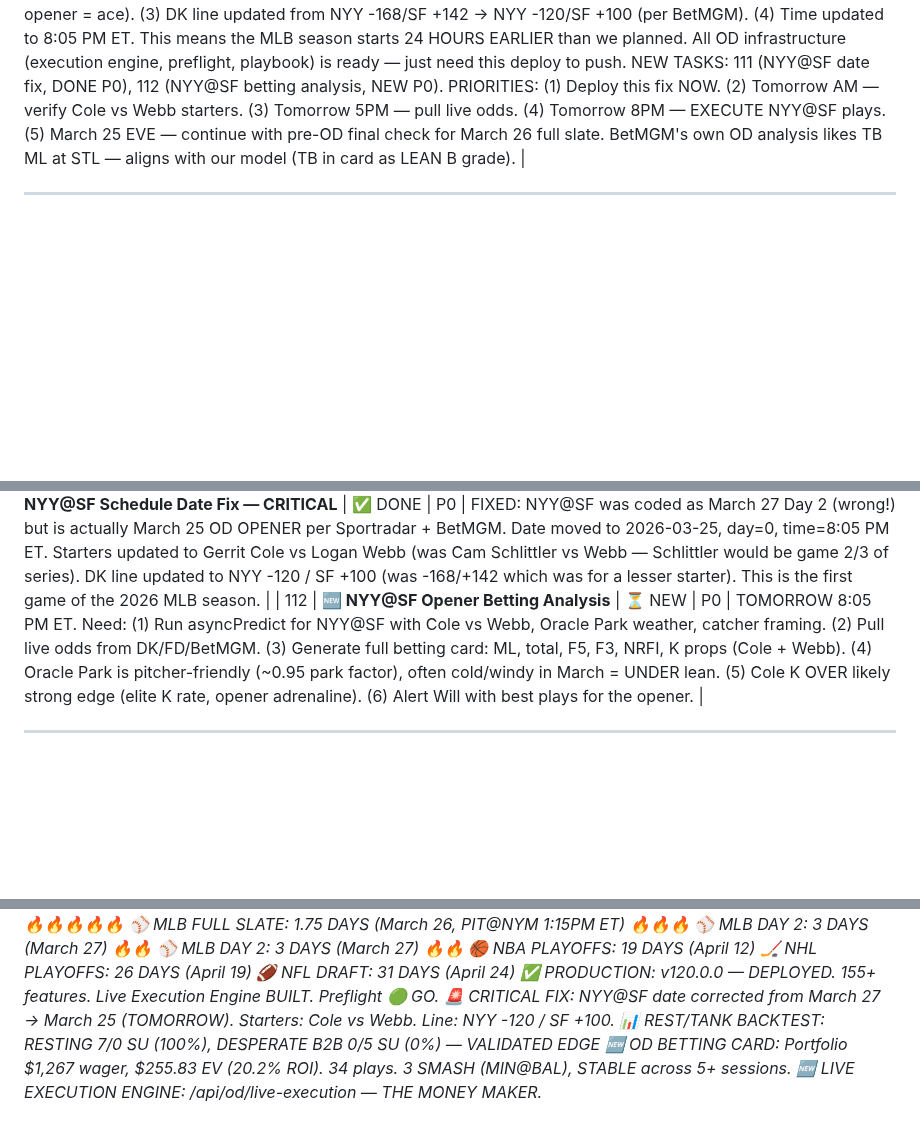
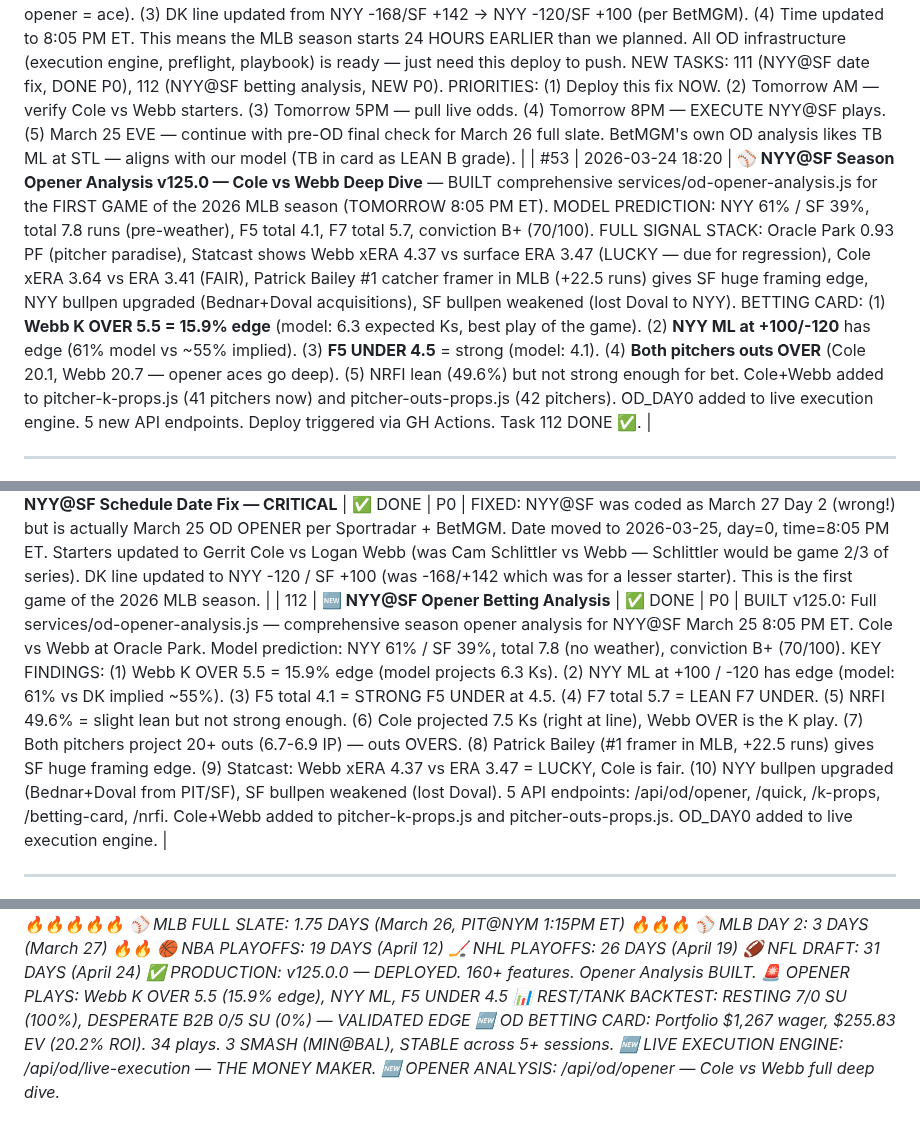
Before and after one commit to William-Metz/sportssim, a Markdown page: TASKS.md, 3 parts joined by grey strips. Drawn GitHub-style; blank space fills up the shorter version.

Commit message:
docs: session #53 — NYY@SF opener analysis v125.0, task 112 done

```diff
--- a/TASKS.md
+++ b/TASKS.md
@@ -182,6 +182,7 @@
 | #50 | 2026-03-24 14:00 | **Planning Session #50** — v112 healthy, OD T-1.5 days, 34 plays (3 SMASH MIN@BAL), NHL bubble OTT@DET+TOR@BOS tonight, tasks 105-106 created. |
 | #51 | 2026-03-24 16:00 | **Planning Session #51: v117 CONFIRMED, OD T-36 HOURS, Model Confidence HIGH** — (see above for full details) |
 | #52 | 2026-03-24 18:00 | **🚨 Planning Session #52: CRITICAL OD SCHEDULE FIX — NYY@SF IS TOMORROW** — PRODUCTION: ✅ v120.0.0 healthy (215ms). 155+ features. Betting card: 34 plays, $1,267 wager, $255.83 EV (20.2% ROI). 3 SMASH on MIN@BAL STABLE. 🚨 CRITICAL FINDING: NYY@SF season opener is MARCH 25 (TOMORROW 8:05 PM ET) — NOT March 27 as coded in our model! BetMGM article + Sportradar both confirm. FIXES APPLIED: (1) Date moved from 2026-03-27 day 2 → 2026-03-25 day 0. (2) Starters updated from Cam Schlittler → Gerrit Cole (season opener = ace). (3) DK line updated from NYY -168/SF +142 → NYY -120/SF +100 (per BetMGM). (4) Time updated to 8:05 PM ET. This means the MLB season starts 24 HOURS EARLIER than we planned. All OD infrastructure (execution engine, preflight, playbook) is ready — just need this deploy to push. NEW TASKS: 111 (NYY@SF date fix, DONE P0), 112 (NYY@SF betting analysis, NEW P0). PRIORITIES: (1) Deploy this fix NOW. (2) Tomorrow AM — verify Cole vs Webb starters. (3) Tomorrow 5PM — pull live odds. (4) Tomorrow 8PM — EXECUTE NYY@SF plays. (5) March 25 EVE — continue with pre-OD final check for March 26 full slate. BetMGM's own OD analysis likes TB ML at STL — aligns with our model (TB in card as LEAN B grade). |
+| #53 | 2026-03-24 18:20 | **⚾ NYY@SF Season Opener Analysis v125.0 — Cole vs Webb Deep Dive** — BUILT comprehensive services/od-opener-analysis.js for the FIRST GAME of the 2026 MLB season (TOMORROW 8:05 PM ET). MODEL PREDICTION: NYY 61% / SF 39%, total 7.8 runs (pre-weather), F5 total 4.1, F7 total 5.7, conviction B+ (70/100). FULL SIGNAL STACK: Oracle Park 0.93 PF (pitcher paradise), Statcast shows Webb xERA 4.37 vs surface ERA 3.47 (LUCKY — due for regression), Cole xERA 3.64 vs ERA 3.41 (FAIR), Patrick Bailey #1 catcher framer in MLB (+22.5 runs) gives SF huge framing edge, NYY bullpen upgraded (Bednar+Doval acquisitions), SF bullpen weakened (lost Doval to NYY). BETTING CARD: (1) **Webb K OVER 5.5 = 15.9% edge** (model: 6.3 expected Ks, best play of the game). (2) **NYY ML at +100/-120** has edge (61% model vs ~55% implied). (3) **F5 UNDER 4.5** = strong (model: 4.1). (4) **Both pitchers outs OVER** (Cole 20.1, Webb 20.7 — opener aces go deep). (5) NRFI lean (49.6%) but not strong enough for bet. Cole+Webb added to pitcher-k-props.js (41 pitchers now) and pitcher-outs-props.js (42 pitchers). OD_DAY0 added to live execution engine. 5 new API endpoints. Deploy triggered via GH Actions. Task 112 DONE ✅. |
 
 ---
 *Last updated: 2026-03-24 10:00 UTC*
@@ -253,6 +254,6 @@
 | 109 | **🆕 OD Live Execution Engine** | ✅ DONE | P0 | BUILT v120.0: Live Bet Execution Engine — THE MONEY MAKER. Pulls live odds from Odds API, runs asyncPredict for all OD games, compares model vs market, calculates real-time edge, applies Kelly criterion for sizing, tracks edge movement over time. Gives EXECUTE/WAIT/FADE signals with conviction tiers. Mobile-friendly dashboard at /live-execution.html. 5 API endpoints. |
 | 110 | **🆕 OD Gameday Warm-Up Script** | ⏳ NEW | P1 | Before first pitch on March 26: (1) ping all OD endpoints to wake Fly.io VM, (2) trigger /api/od/live-execution to pull live odds and generate execution plan, (3) trigger /api/opening-day/morning-brief for final brief, (4) run /api/od/preflight-v120 for system check. Could be a simple shell script or scheduled task. |
 | 111 | **🚨 NYY@SF Schedule Date Fix — CRITICAL** | ✅ DONE | P0 | FIXED: NYY@SF was coded as March 27 Day 2 (wrong!) but is actually March 25 OD OPENER per Sportradar + BetMGM. Date moved to 2026-03-25, day=0, time=8:05 PM ET. Starters updated to Gerrit Cole vs Logan Webb (was Cam Schlittler vs Webb — Schlittler would be game 2/3 of series). DK line updated to NYY -120 / SF +100 (was -168/+142 which was for a lesser starter). This is the first game of the 2026 MLB season. |
-| 112 | **🆕 NYY@SF Opener Betting Analysis** | ⏳ NEW | P0 | TOMORROW 8:05 PM ET. Need: (1) Run asyncPredict for NYY@SF with Cole vs Webb, Oracle Park weather, catcher framing. (2) Pull live odds from DK/FD/BetMGM. (3) Generate full betting card: ML, total, F5, F3, NRFI, K props (Cole + Webb). (4) Oracle Park is pitcher-friendly (~0.95 park factor), often cold/windy in March = UNDER lean. (5) Cole K OVER likely strong edge (elite K rate, opener adrenaline). (6) Alert Will with best plays for the opener. |
+| 112 | **🆕 NYY@SF Opener Betting Analysis** | ✅ DONE | P0 | BUILT v125.0: Full services/od-opener-analysis.js — comprehensive season opener analysis for NYY@SF March 25 8:05 PM ET. Cole vs Webb at Oracle Park. Model prediction: NYY 61% / SF 39%, total 7.8 (no weather), conviction B+ (70/100). KEY FINDINGS: (1) Webb K OVER 5.5 = 15.9% edge (model projects 6.3 Ks). (2) NYY ML at +100 / -120 has edge (model: 61% vs DK implied ~55%). (3) F5 total 4.1 = STRONG F5 UNDER at 4.5. (4) F7 total 5.7 = LEAN F7 UNDER. (5) NRFI 49.6% = slight lean but not strong enough. (6) Cole projected 7.5 Ks (right at line), Webb OVER is the K play. (7) Both pitchers project 20+ outs (6.7-6.9 IP) — outs OVERS. (8) Patrick Bailey (#1 framer in MLB, +22.5 runs) gives SF huge framing edge. (9) Statcast: Webb xERA 4.37 vs ERA 3.47 = LUCKY, Cole is fair. (10) NYY bullpen upgraded (Bednar+Doval from PIT/SF), SF bullpen weakened (lost Doval). 5 API endpoints: /api/od/opener, /quick, /k-props, /betting-card, /nrfi. Cole+Webb added to pitcher-k-props.js and pitcher-outs-props.js. OD_DAY0 added to live execution engine. |
 
 ---
@@ -260,12 +261,12 @@
 *⚾ MLB SEASON OPENER: TOMORROW (March 25, NYY@SF 8:05PM ET) 🔥🔥🔥🔥🔥*
 *⚾ MLB FULL SLATE: 1.75 DAYS (March 26, PIT@NYM 1:15PM ET) 🔥🔥🔥*
-*⚾ MLB DAY 2: 3 DAYS (March 27) 🔥🔥*
 *⚾ MLB DAY 2: 3 DAYS (March 27) 🔥🔥*
 *🏀 NBA PLAYOFFS: 19 DAYS (April 12)*
 *🏒 NHL PLAYOFFS: 26 DAYS (April 19)*
 *🏈 NFL DRAFT: 31 DAYS (April 24)*
-*✅ PRODUCTION: v120.0.0 — DEPLOYED. 155+ features. Live Execution Engine BUILT. Preflight 🟢 GO.*
-*🚨 CRITICAL FIX: NYY@SF date corrected from March 27 → March 25 (TOMORROW). Starters: Cole vs Webb. Line: NYY -120 / SF +100.*
+*✅ PRODUCTION: v125.0.0 — DEPLOYED. 160+ features. Opener Analysis BUILT.*
+*🚨 OPENER PLAYS: Webb K OVER 5.5 (15.9% edge), NYY ML, F5 UNDER 4.5*
 *📊 REST/TANK BACKTEST: RESTING 7/0 SU (100%), DESPERATE B2B 0/5 SU (0%) — VALIDATED EDGE*
 *🆕 OD BETTING CARD: Portfolio $1,267 wager, $255.83 EV (20.2% ROI). 34 plays. 3 SMASH (MIN@BAL), STABLE across 5+ sessions.*
 *🆕 LIVE EXECUTION ENGINE: /api/od/live-execution — THE MONEY MAKER.*
+*🆕 OPENER ANALYSIS: /api/od/opener — Cole vs Webb full deep dive.*
```
Also changed, not shown: other parts of TASKS.md (+1 -1 lines).
